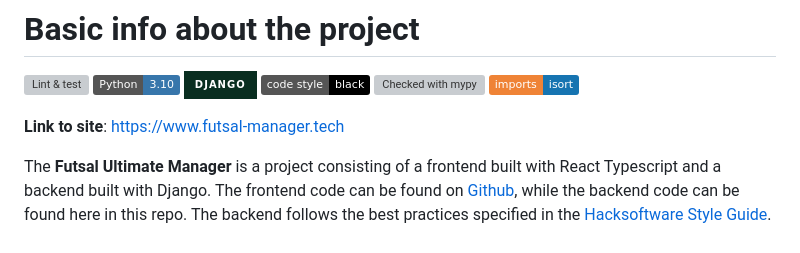
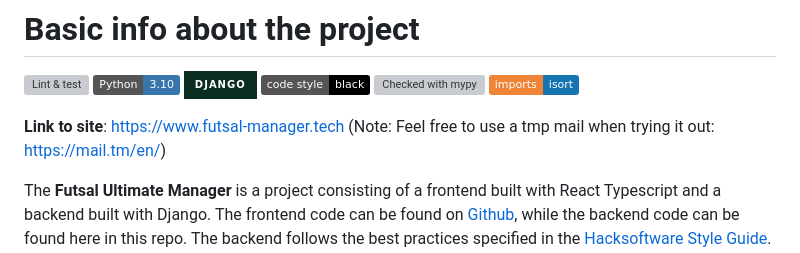
Before and after one commit to NicolasMaskal/Futsal-Ultimate-Manager-BE, a Markdown page: README.md, the part around the change. Drawn GitHub-style; badges without logos; grey boxes are pictures that could not be loaded.

Commit message:
And note about tmp mail

```diff
--- a/README.md
+++ b/README.md
@@ -10,7 +10,7 @@
 [![Checked with mypy](http://www.mypy-lang.org/static/mypy_badge.svg)](http://mypy-lang.org/)
 [![Imports: isort](https://img.shields.io/badge/%20imports-isort-%231674b1?style=flat&labelColor=ef8336)](https://pycqa.github.io/isort/)
 
-**Link to site**: https://www.futsal-manager.tech
+**Link to site**: https://www.futsal-manager.tech (Note: Feel free to use a tmp mail when trying it out: https://mail.tm/en/)
 
 The **Futsal Ultimate Manager** is a project consisting of a frontend built with React Typescript and a backend built with Django. The frontend code can be found on [Github](https://github.com/Nicolas264859/Futsal-sim-FE),
 while the backend code can be found here in this repo.
```
